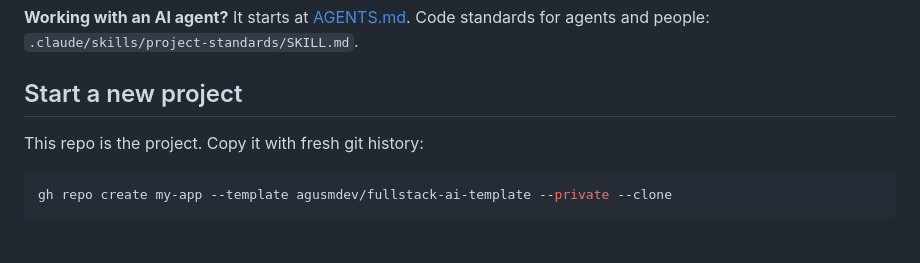
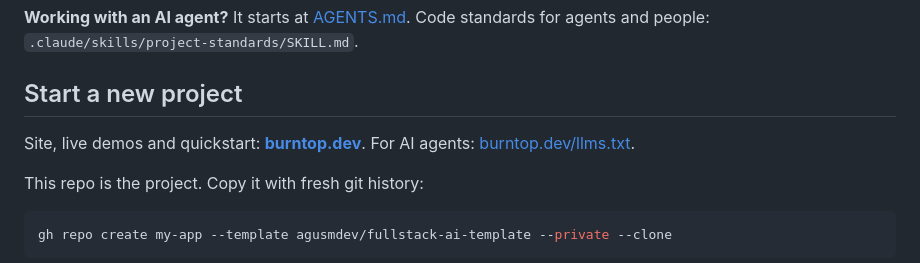
Before and after one commit to agusmdev/fullstack-ai-template, a Markdown page: README.md, the part around the change. GitHub-like rendering; blank space fills up the shorter version.

Commit message:
docs: link burntop.dev in the README
Co-Authored-By: Claude Opus 5.5 <noreply@anthropic.com>

```diff
--- a/README.md
+++ b/README.md
@@ -13,6 +13,8 @@ Included: session auth (register, login, logout, password reset, email verificat
 **Working with an AI agent?** It starts at [AGENTS.md](AGENTS.md). Code standards for agents and people: `.claude/skills/project-standards/SKILL.md`.
 
 ## Start a new project
+
+Site, live demos and quickstart: **[burntop.dev](https://burntop.dev)**. For AI agents: [burntop.dev/llms.txt](https://burntop.dev/llms.txt).
 
 This repo is the project. Copy it with fresh git history:
 
```
